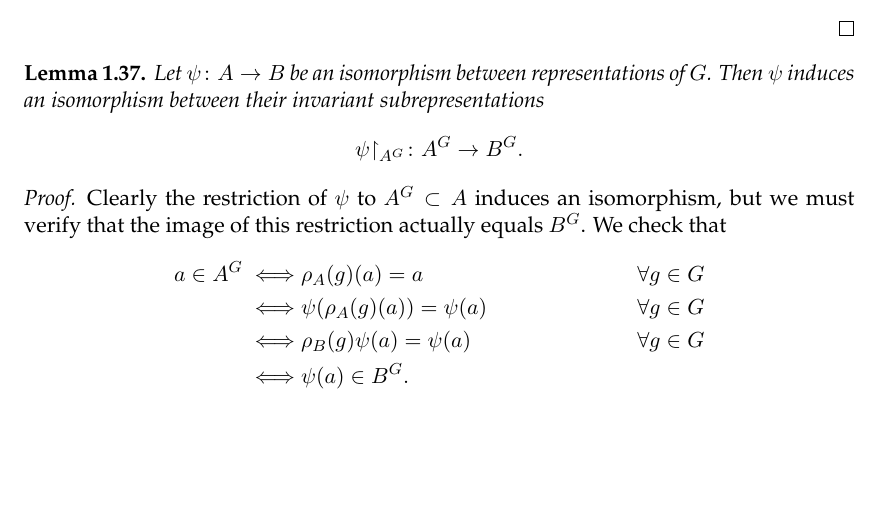
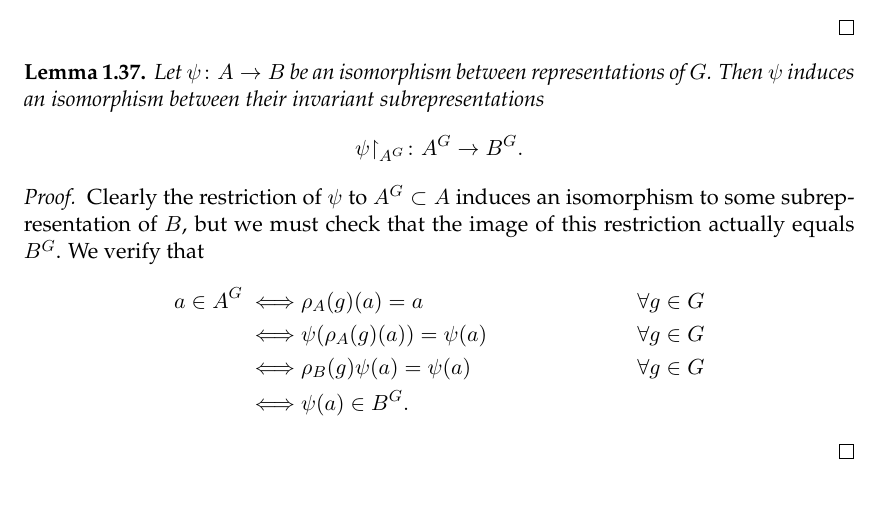
Before and after one commit to jaredjstewart/Masters-Project, a LaTeX thesis (main.tex, which reads Chapters/Chapter1.tex): part of page 16 of 23, cut so that both start at the same text, the shorter picture padded with empty space. Compiled offline with pdfLaTeX.

Commit message:
Cleaned up some phrasing

```diff
--- a/Chapters/Chapter1.tex
+++ b/Chapters/Chapter1.tex
@@ -426,7 +426,7 @@ Let $\psi \colon A \to B$ be an isomorphism between representations of $G$. Then
 \[ \psi \restriction_{A^G} \colon A^G \to B^G.\]
 \end{lemma}
 \begin{proof}
-Clearly the restriction of $\psi$ to $A^G \subset A$ induces an isomorphism, but we must verify that the image of this restriction actually equals $B^G$.  We check that
+Clearly the restriction of $\psi$ to $A^G \subset A$ induces an isomorphism to some subrepresentation of $B$, but we must check that the image of this restriction actually equals $B^G$.  We verify that
 \begin{align*}
 a \in A^G \iff & \rho_A (g) (a) = a & \forall g \in G \\
 \iff & \psi( \rho_A (g)(a)) = \psi (a) & \forall g \in G \\
```
Also changed, not shown: main.pdf, 2 other files.
